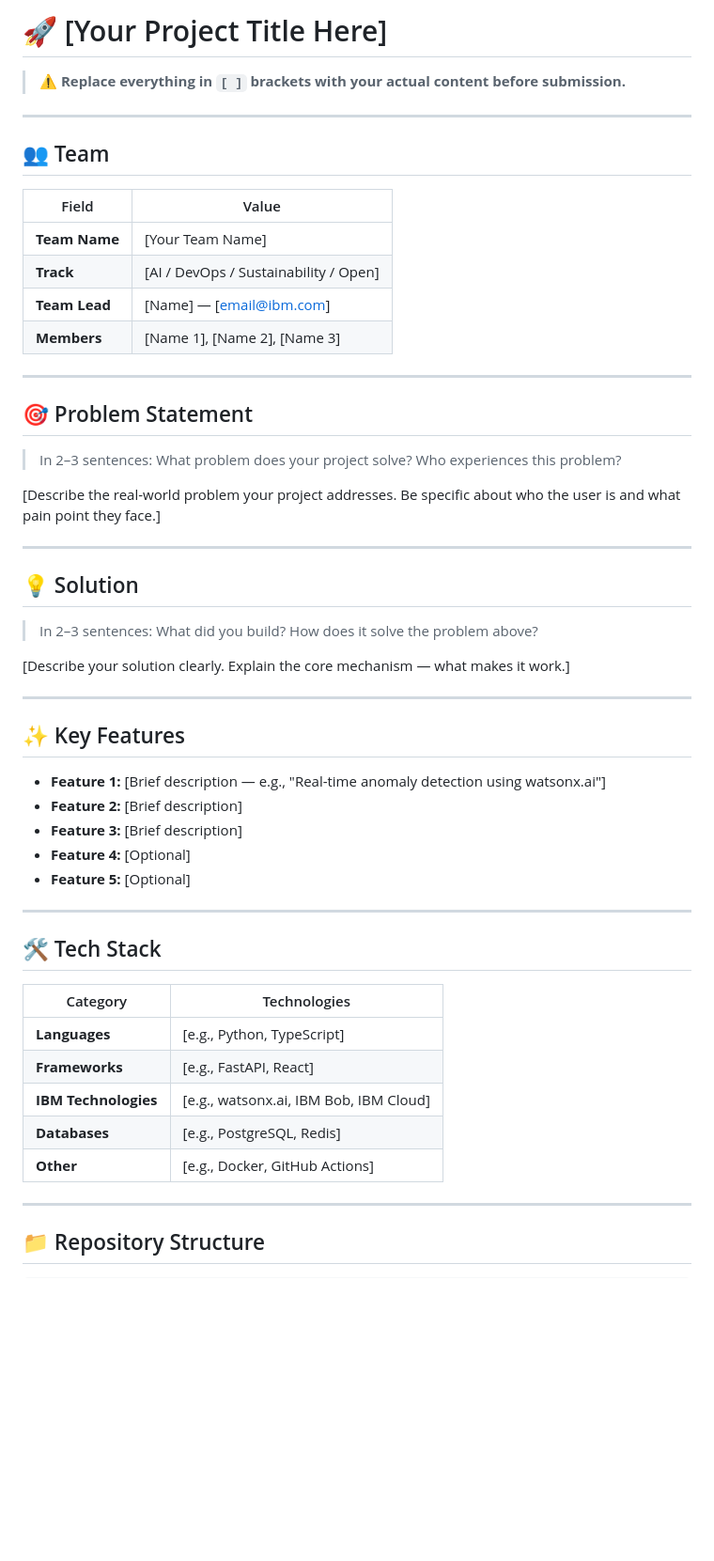
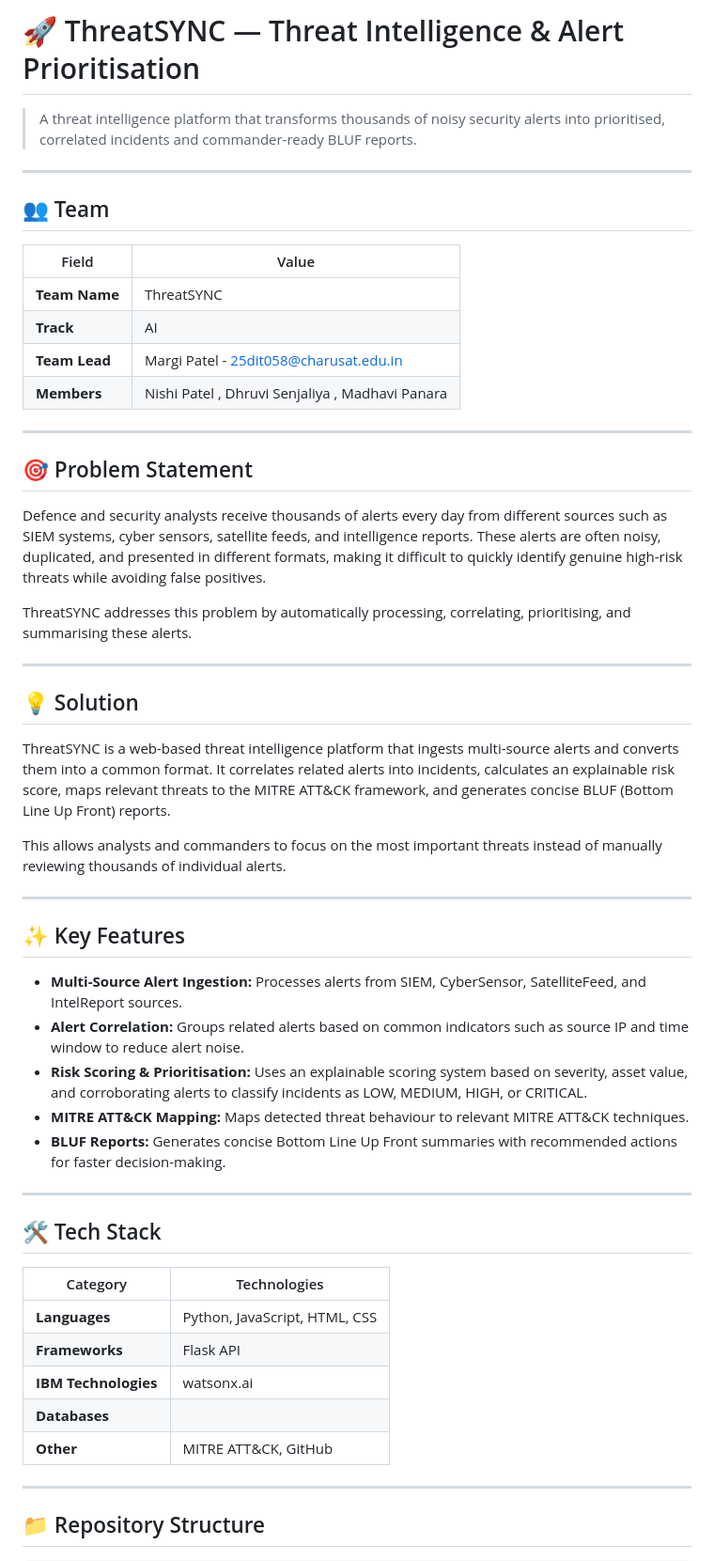
Before and after one commit to Madhavi-Panara/bob-ai-hackathon--ThreatSync-, a Markdown page: README.md, the part around one of its changes. Shown at 94% size. GitHub-like rendering; blank space fills up the shorter version.

```diff
--- a/README.md
+++ b/README.md
@@ -1,43 +1,42 @@
-# 🚀 [Your Project Title Here]
+# 🚀 ThreatSYNC — Threat Intelligence & Alert Prioritisation
 
-> ⚠️ **Replace everything in `[ ]` brackets with your actual content before submission.**
-
+> A threat intelligence platform that transforms thousands of noisy security alerts into prioritised, correlated incidents and commander-ready BLUF reports.
 ---
 
 ## 👥 Team
 
 | Field | Value |
 |---|---|
-| **Team Name** | [Your Team Name] |
-| **Track** | [AI / DevOps / Sustainability / Open] |
-| **Team Lead** | [Name] — [email@ibm.com] |
-| **Members** | [Name 1], [Name 2], [Name 3] |
+| **Team Name** | ThreatSYNC |
+| **Track** |  AI |
+| **Team Lead** | Margi Patel - 25dit058@charusat.edu.in |
+| **Members** | Nishi Patel , Dhruvi Senjaliya , Madhavi Panara |
 
 ---
 
 ## 🎯 Problem Statement
 
-> In 2–3 sentences: What problem does your project solve? Who experiences this problem?
+Defence and security analysts receive thousands of alerts every day from different sources such as SIEM systems, cyber sensors, satellite feeds, and intelligence reports. These alerts are often noisy, duplicated, and presented in different formats, making it difficult to quickly identify genuine high-risk threats while avoiding false positives.
 
-[Describe the real-world problem your project addresses. Be specific about who the user is and what pain point they face.]
+ThreatSYNC addresses this problem by automatically processing, correlating, prioritising, and summarising these alerts.
 
 ---
 
 ## 💡 Solution
 
-> In 2–3 sentences: What did you build? How does it solve the problem above?
+ThreatSYNC is a web-based threat intelligence platform that ingests multi-source alerts and converts them into a common format. It correlates related alerts into incidents, calculates an explainable risk score, maps relevant threats to the MITRE ATT&CK framework, and generates concise BLUF (Bottom Line Up Front) reports.
 
-[Describe your solution clearly. Explain the core mechanism — what makes it work.]
+This allows analysts and commanders to focus on the most important threats instead of manually reviewing thousands of individual alerts.
 
 ---
 
 ## ✨ Key Features
 
-- **Feature 1:** [Brief description — e.g., "Real-time anomaly detection using watsonx.ai"]
-- **Feature 2:** [Brief description]
-- **Feature 3:** [Brief description]
-- **Feature 4:** [Optional]
-- **Feature 5:** [Optional]
+- **Multi-Source Alert Ingestion:** Processes alerts from SIEM, CyberSensor, SatelliteFeed, and IntelReport sources.
+- **Alert Correlation:** Groups related alerts based on common indicators such as source IP and time window to reduce alert noise.
+- **Risk Scoring & Prioritisation:** Uses an explainable scoring system based on severity, asset value, and corroborating alerts to classify incidents as LOW, MEDIUM, HIGH, or CRITICAL.
+- **MITRE ATT&CK Mapping:** Maps detected threat behaviour to relevant MITRE ATT&CK techniques.
+- **BLUF Reports:** Generates concise Bottom Line Up Front summaries with recommended actions for faster decision-making.
 
 ---
 
@@ -45,11 +44,11 @@
 
 | Category | Technologies |
 |---|---|
-| **Languages** | [e.g., Python, TypeScript] |
-| **Frameworks** | [e.g., FastAPI, React] |
-| **IBM Technologies** | [e.g., watsonx.ai, IBM Bob, IBM Cloud] |
-| **Databases** | [e.g., PostgreSQL, Redis] |
-| **Other** | [e.g., Docker, GitHub Actions] |
+| **Languages** | Python, JavaScript, HTML, CSS |
+| **Frameworks** | Flask API |
+| **IBM Technologies** | watsonx.ai |
+| **Databases** |  |
+| **Other** | MITRE ATT&CK, GitHub |
 
 ---
 
```
Also changed, not shown: other parts of README.md (+34 -34 lines).
